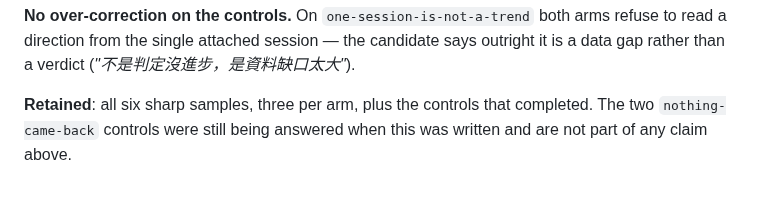
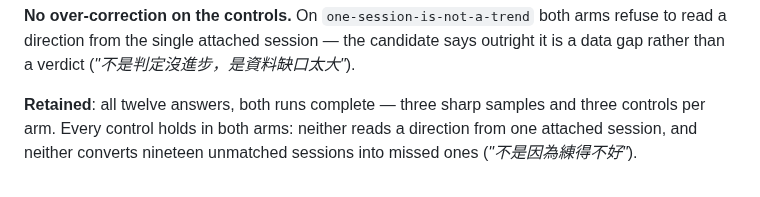
Before and after one commit to atomchung/long-run-hybrid-coach, a Markdown page: evals/ab/README.md, the part around the change. Drawn GitHub-style.

Commit message:
Complete the Sonnet run record: all twelve answers retained, controls hold in both arms
Co-Authored-By: Claude Opus 5 <noreply@anthropic.com>

```diff
--- a/evals/ab/README.md
+++ b/evals/ab/README.md
@@ -691,6 +691,7 @@ establish is the negative result above, which is what the release receipt leans
 to read a direction from the single attached session — the candidate says outright it is
 a data gap rather than a verdict (*"不是判定沒進步，是資料缺口太大"*).
 
-**Retained**: all six sharp samples, three per arm, plus the controls that completed. The
-two `nothing-came-back` controls were still being answered when this was written and are
-not part of any claim above.
+**Retained**: all twelve answers, both runs complete — three sharp samples and three
+controls per arm. Every control holds in both arms: neither reads a direction from one
+attached session, and neither converts nineteen unmatched sessions into missed ones
+(*"不是因為練得不好"*).
```
